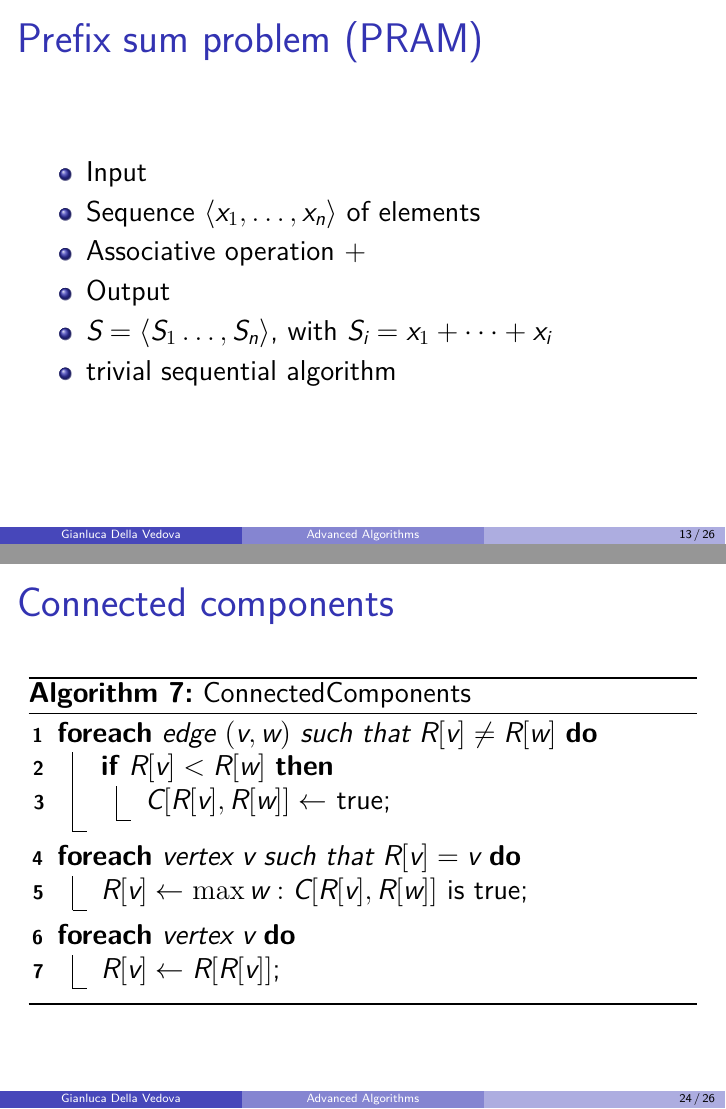
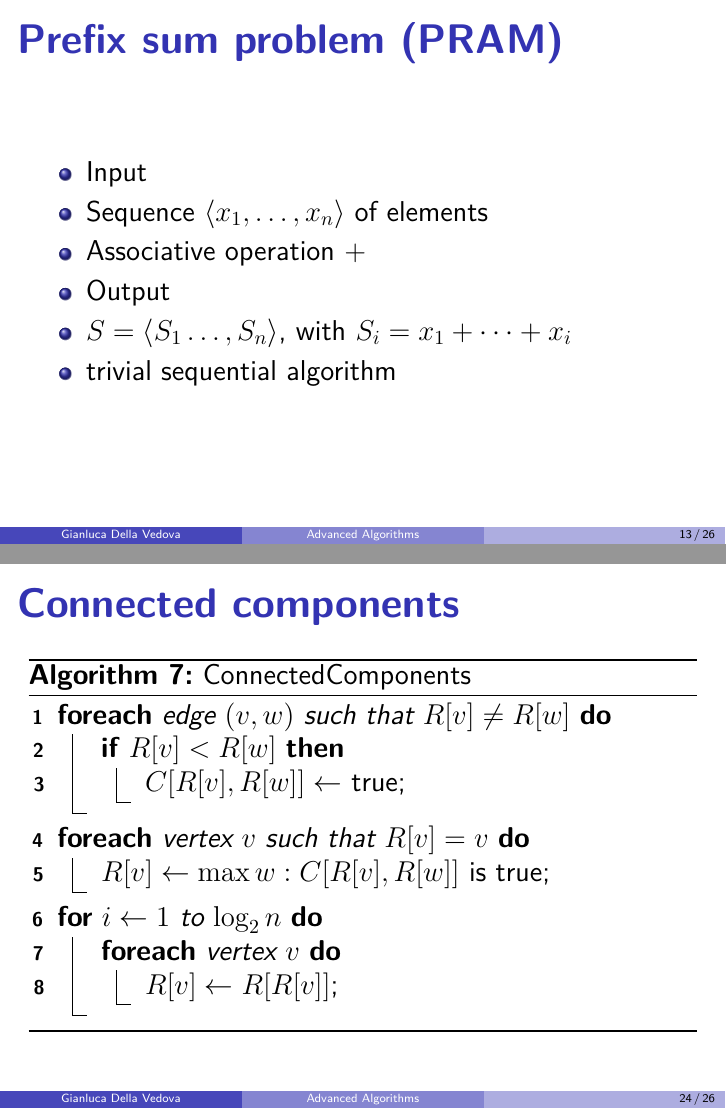
Before and after one commit to AlgoLab/advanced-algorithms, LaTeX slides (parallel.tex): pages 43 and 79 of 82, joined at a grey line. Compiled offline with XeLaTeX; a LaTeX package or settings file that is missing is left out.

Commit message:
Corrected connected components

```diff
--- a/parallel.tex
+++ b/parallel.tex
@@ -11,6 +11,13 @@ numbersep=1mm, numbers=left, formatcom=\color{orange}}
 \usepackage[ruled,vlined,linesnumbered]{algorithm2e}
 \IncMargin{1em}
 \usetheme{Boadilla}
+\usefonttheme{professionalfonts}
+% \usefonttheme{serif} % default family is serif
+% \usepackage{fontspec}
+% \setmainfont{Liberation Serif}
+\setbeamerfont{frametitle}{series=\bfseries}
+
+
 %\usecolortheme{fly}
 \usecolortheme[dark]{solarized}
 % \setsansfont{Ubuntu}
@@ -428,8 +435,10 @@ $C[v,w]$ connected components with representative $v$ and $w$ can be merged
     \ForEach{vertex $v$ such that $R[v]=v$}{
       $R[v] \gets \max w : C[R[v], R[w]]$ is true\;
     }
-    \ForEach{vertex $v$}{
-      $R[v] \gets R[R[v]]$\;
+    \For{$i\gets 1$ to $\log_{2} n$}{
+      \ForEach{vertex $v$}{
+        $R[v] \gets R[R[v]]$\;
+      }
     }
     \caption{ConnectedComponents}
   \end{algorithm}
```
